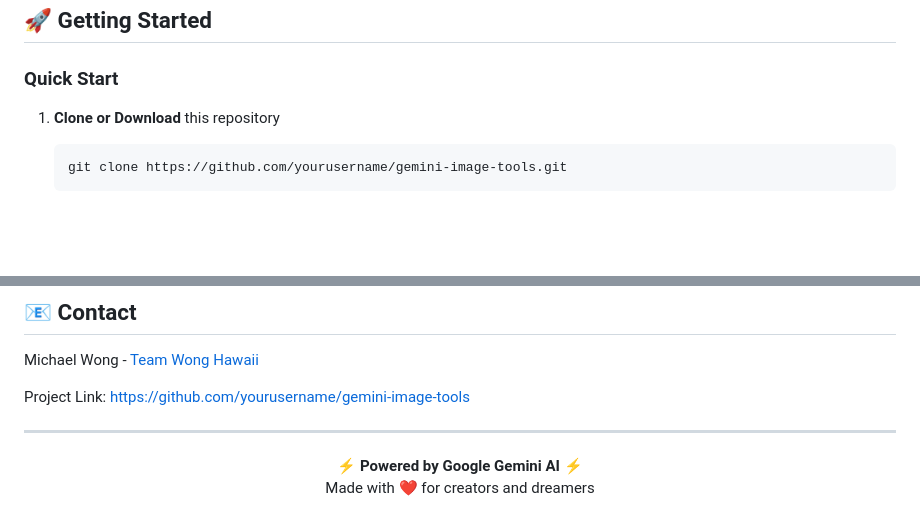
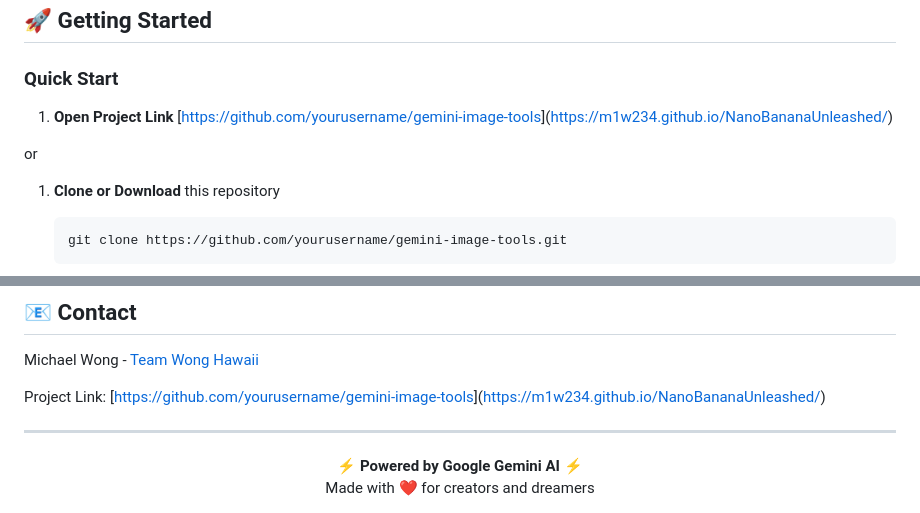
Before and after one commit to M1w234/NanoBananaUnleashed, a Markdown page: README.md, 2 parts joined by grey strips. Rendered like a GitHub page; blank space fills up the shorter version.

````diff
--- a/README.md
+++ b/README.md
@@ -48,6 +48,10 @@ Before you begin, you'll need:
 ## 🚀 Getting Started
 
 ### Quick Start
+1. **Open Project Link**
+[[https://github.com/yourusername/gemini-image-tools](https://m1w234.github.io/NanoBananaUnleashed/)](https://m1w234.github.io/NanoBananaUnleashed/)
+
+or
 
 1. **Clone or Download** this repository
    ```bash
@@ -173,7 +177,7 @@ This project is licensed under the MIT License - see the [LICENSE](LICENSE) file
 
 Michael Wong - [Team Wong Hawaii](https://teamwonghawaii.com)
 
-Project Link: [https://github.com/yourusername/gemini-image-tools](https://github.com/yourusername/gemini-image-tools)
+Project Link: [[https://github.com/yourusername/gemini-image-tools](https://m1w234.github.io/NanoBananaUnleashed/)](https://m1w234.github.io/NanoBananaUnleashed/)
 
 ---
 
````
